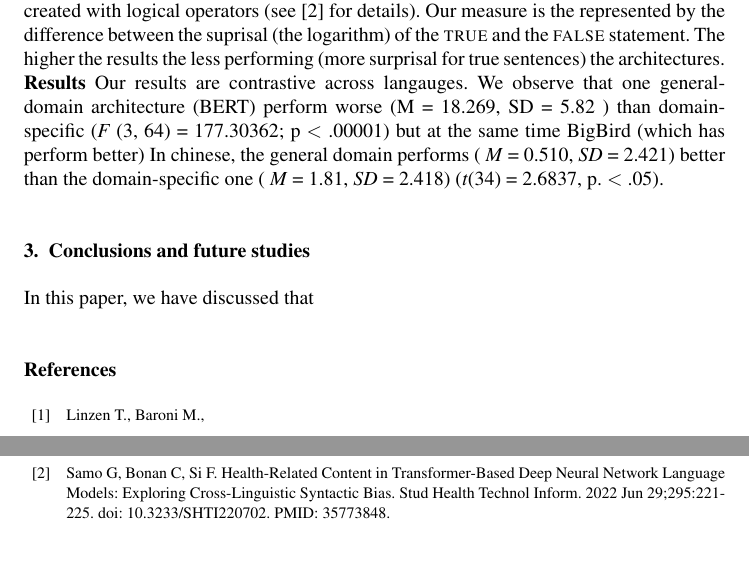
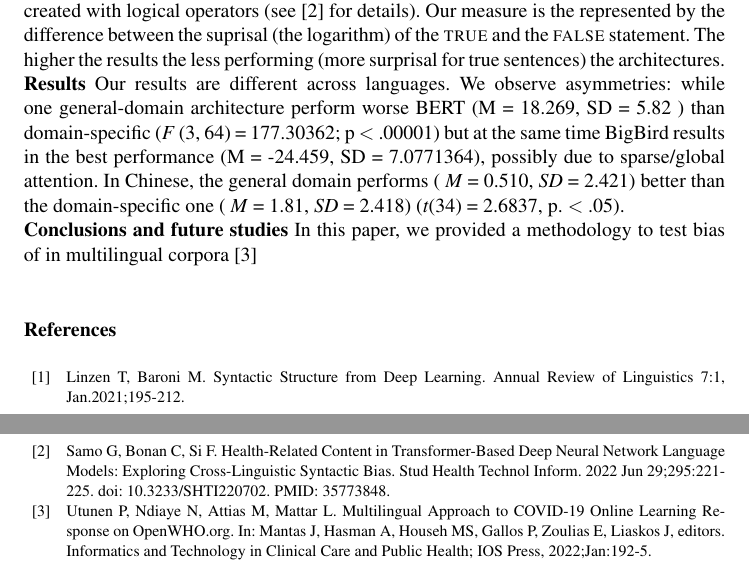
Before and after one commit to CaterinaBi/health-communication-paper2, a LaTeX document (ios-book-article.tex): two parts of pages 2 and 3 of 3, joined at a grey line, cut so that both start at the same text. Compiled offline with pdfLaTeX; a LaTeX package or settings file that is missing is left out.

Commit message:
Updates from Overleaf

```diff
--- a/ios-book-article.tex
+++ b/ios-book-article.tex
@@ -84,19 +85,25 @@ In this contribution, we explore two languages and different training set to det
     \label{fig:my_label}
 \end{figure}
 
-\noindent \textbf{Results} Our results are contrastive across langauges. We observe that one general-domain architecture (BERT) perform worse (M = 18.269, SD = 5.82 ) than domain-specific (\textit{F} (3, 64) = 177.30362; p $<$ .00001) but at the same time BigBird (which has perform better) In chinese, the general domain performs ( \textit{M} = 0.510, \textit{SD} = 2.421) better than the domain-specific one ( \textit{M} = 1.81, \textit{SD} = 2.418) (\textit{t}(34) = 2.6837, p. $<$ .05).
+\noindent \textbf{Results} Our results are different across languages. We observe asymmetries: while one general-domain architecture perform worse BERT (M = 18.269, SD = 5.82 ) than domain-specific (\textit{F} (3, 64) = 177.30362; p $<$ .00001) but at the same time BigBird results in the best performance (M = -24.459, SD = 7.0771364), possibly due to sparse/global attention. In Chinese, the general domain performs ( \textit{M} = 0.510, \textit{SD} = 2.421) better than the domain-specific one ( \textit{M} = 1.81, \textit{SD} = 2.418) (\textit{t}(34) = 2.6837, p. $<$ .05).
 
-\section{Conclusions and future studies}
-In this paper, we have discussed that
+\noindent \textbf{Conclusions and future studies}
+In this paper, we provided a methodology to test bias of in multilingual corpora [3]
 
 \begin{thebibliography}{99}
 
 
 \bibitem{r1}
-Linzen T., Baroni M.,
+Linzen T, Baroni M. Syntactic Structure from Deep Learning. Annual Review of Linguistics 7:1,
+Jan.2021;195-212.
 
 \bibitem{r2}
 Samo G, Bonan C, Si F. Health-Related Content in Transformer-Based Deep Neural Network Language Models: Exploring Cross-Linguistic Syntactic Bias. Stud Health Technol Inform. 2022 Jun 29;295:221-225. doi: 10.3233/SHTI220702. PMID: 35773848.
 
+\bibitem{r3}
+Utunen P, Ndiaye N, Attias M, Mattar L. Multilingual Approach to COVID-19 Online Learning
+Response on OpenWHO.org. In: Mantas J, Hasman A, Househ MS, Gallos P, Zoulias E, Liaskos J,
+editors. Informatics and Technology in Clinical Care and Public Health; IOS Press, 2022;Jan:192-5.
+
 \end{thebibliography}
 \end{document}
```
Also changed, not shown: ios-book-article.tex (1 more changed lines).
